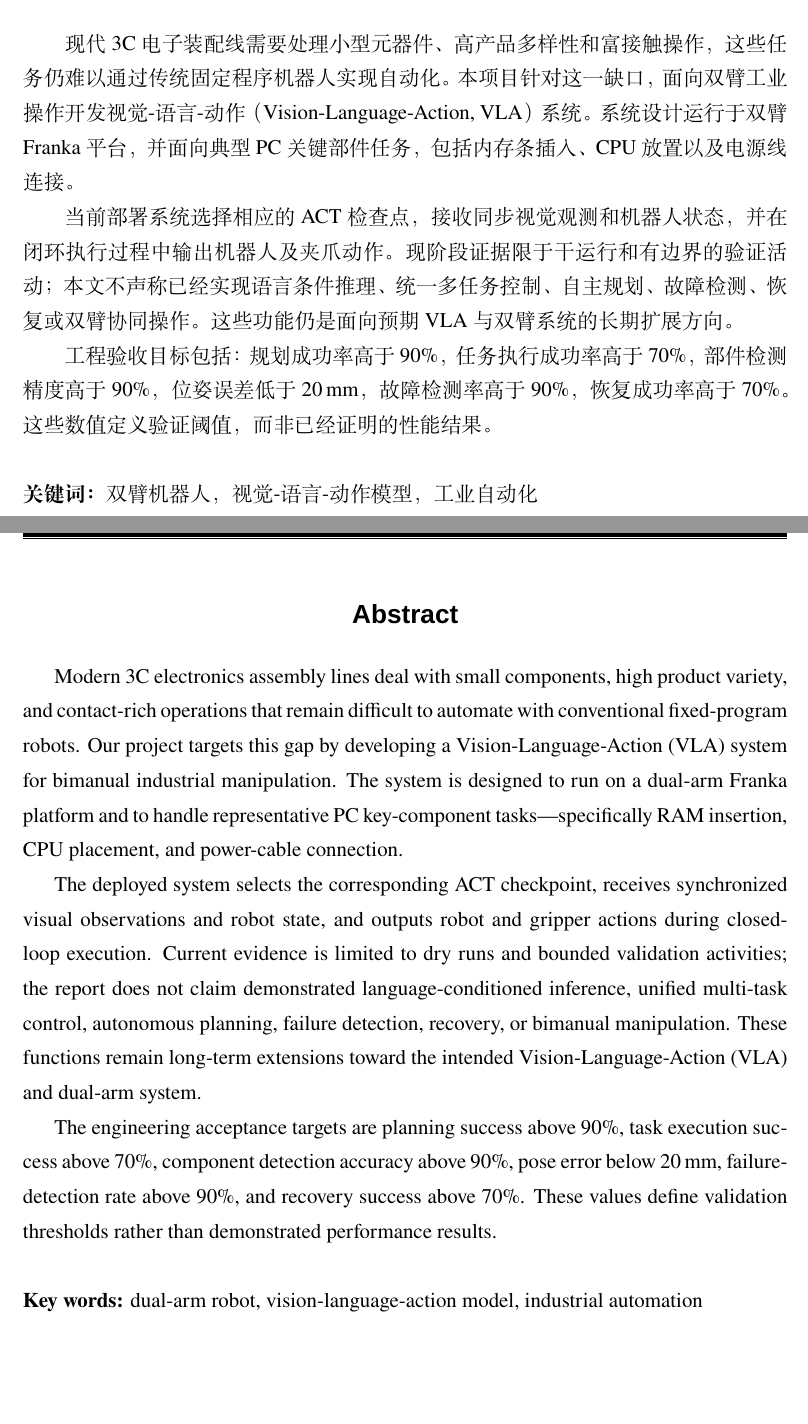
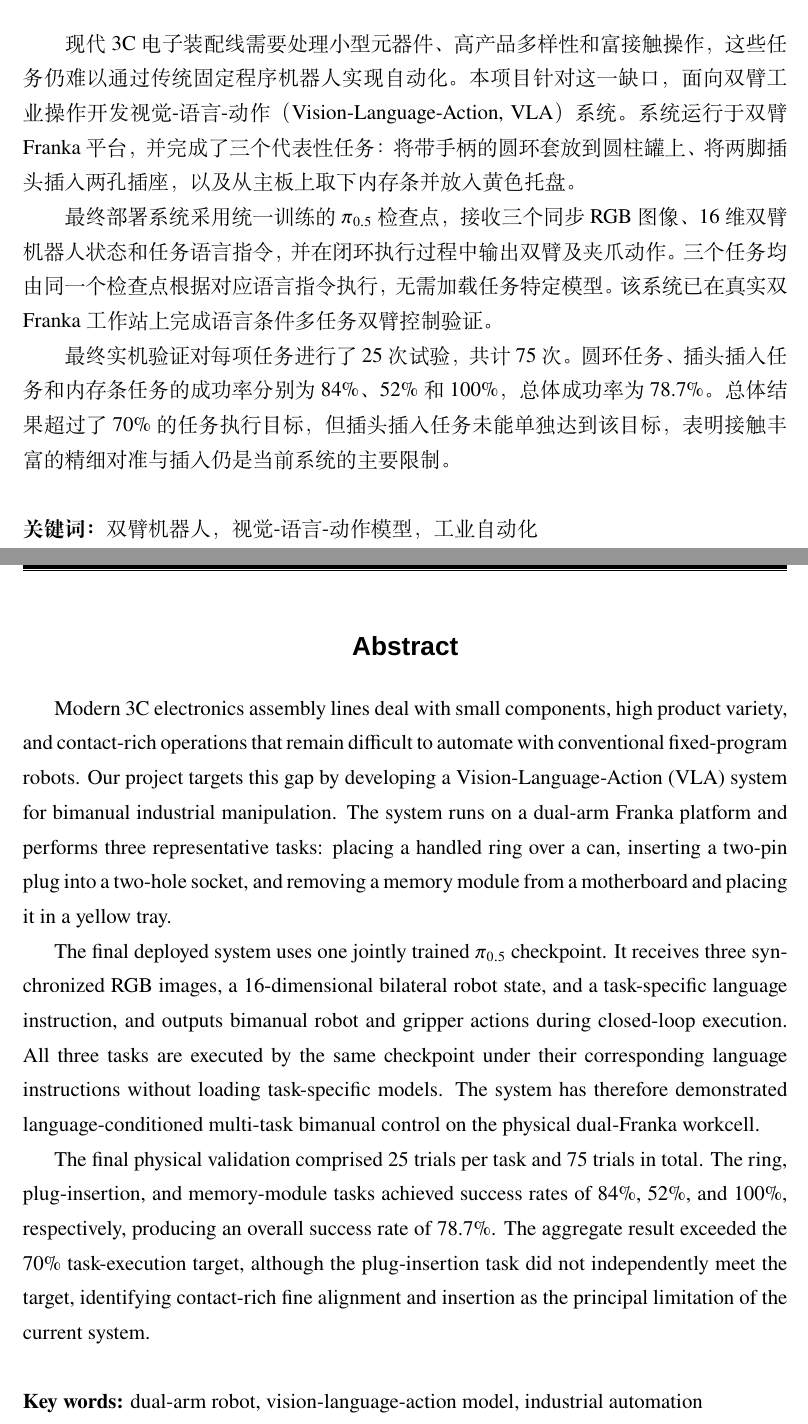
Before and after one commit to GU-CN/GraduationThesis, a LaTeX thesis (main.tex, which reads contents/abstract.tex): two parts of pages 4 and 5 of 81, joined at a grey line, cut so that both start at the same text, the shorter picture padded with empty space. Compiled offline with XeLaTeX; a missing font is replaced by an installed copy or a similar font.

Commit message:
montana auto push

```diff
--- a/contents/abstract.tex
+++ b/contents/abstract.tex
@@ -1,11 +1,11 @@
 % !TEX root = ../main.tex
 \begin{abstract}[zh]
 \addcontentsline{toc}{chapter}{摘 \quad 要}
-现代 3C 电子装配线需要处理小型元器件、高产品多样性和富接触操作，这些任务仍难以通过传统固定程序机器人实现自动化。本项目针对这一缺口，面向双臂工业操作开发视觉-语言-动作（Vision-Language-Action, VLA）系统。系统设计运行于双臂 Franka 平台，并面向典型 PC 关键部件任务，包括内存条插入、CPU 放置以及电源线连接。
+现代 3C 电子装配线需要处理小型元器件、高产品多样性和富接触操作，这些任务仍难以通过传统固定程序机器人实现自动化。本项目针对这一缺口，面向双臂工业操作开发视觉-语言-动作（Vision-Language-Action, VLA）系统。系统运行于双臂 Franka 平台，并完成了三个代表性任务：将带手柄的圆环套放到圆柱罐上、将两脚插头插入两孔插座，以及从主板上取下内存条并放入黄色托盘。
 \par
-当前部署系统选择相应的 ACT 检查点，接收同步视觉观测和机器人状态，并在闭环执行过程中输出机器人及夹爪动作。现阶段证据限于干运行和有边界的验证活动；本文不声称已经实现语言条件推理、统一多任务控制、自主规划、故障检测、恢复或双臂协同操作。这些功能仍是面向预期 VLA 与双臂系统的长期扩展方向。
+最终部署系统采用统一训练的 $\pi_{0.5}$ 检查点，接收三个同步 RGB 图像、16 维双臂机器人状态和任务语言指令，并在闭环执行过程中输出双臂及夹爪动作。三个任务均由同一个检查点根据对应语言指令执行，无需加载任务特定模型。该系统已在真实双 Franka 工作站上完成语言条件多任务双臂控制验证。
 \par
-工程验收目标包括：规划成功率高于 90\%，任务执行成功率高于 70\%，部件检测精度高于 90\%，位姿误差低于 20\,mm，故障检测率高于 90\%，恢复成功率高于 70\%。这些数值定义验证阈值，而非已经证明的性能结果。
+最终实机验证对每项任务进行了 25 次试验，共计 75 次。圆环任务、插头插入任务和内存条任务的成功率分别为 84\%、52\% 和 100\%，总体成功率为 78.7\%。总体结果超过了 70\% 的任务执行目标，但插头插入任务未能单独达到该目标，表明接触丰富的精细对准与插入仍是当前系统的主要限制。
 \end{abstract}
 
 {
@@ -18,10 +18,10 @@
 \ctexset{chapter/format+={\arial}}
 \begin{abstract}[en]
 \addcontentsline{toc}{chapter}{ABSTRACT}
-Modern 3C electronics assembly lines deal with small components, high product variety, and contact-rich operations that remain difficult to automate with conventional fixed-program robots. Our project targets this gap by developing a Vision-Language-Action (VLA) system for bimanual industrial manipulation. The system is designed to run on a dual-arm Franka platform and to handle representative PC key-component tasks---specifically RAM insertion, CPU placement, and power-cable connection.
+Modern 3C electronics assembly lines deal with small components, high product variety, and contact-rich operations that remain difficult to automate with conventional fixed-program robots. Our project targets this gap by developing a Vision-Language-Action (VLA) system for bimanual industrial manipulation. The system runs on a dual-arm Franka platform and performs three representative tasks: placing a handled ring over a can, inserting a two-pin plug into a two-hole socket, and removing a memory module from a motherboard and placing it in a yellow tray.
 \par
-The deployed system selects the corresponding ACT checkpoint, receives synchronized visual observations and robot state, and outputs robot and gripper actions during closed-loop execution. Current evidence is limited to dry runs and bounded validation activities; the report does not claim demonstrated language-conditioned inference, unified multi-task control, autonomous planning, failure detection, recovery, or bimanual manipulation. These functions remain long-term extensions toward the intended Vision-Language-Action (VLA) and dual-arm system.
+The final deployed system uses one jointly trained $\pi_{0.5}$ checkpoint. It receives three synchronized RGB images, a 16-dimensional bilateral robot state, and a task-specific language instruction, and outputs bimanual robot and gripper actions during closed-loop execution. All three tasks are executed by the same checkpoint under their corresponding language instructions without loading task-specific models. The system has therefore demonstrated language-conditioned multi-task bimanual control on the physical dual-Franka workcell.
 \par
-The engineering acceptance targets are planning success above 90\%, task execution success above 70\%, component detection accuracy above 90\%, pose error below 20\,mm, failure-detection rate above 90\%, and recovery success above 70\%. These values define validation thresholds rather than demonstrated performance results.
+The final physical validation comprised 25 trials per task and 75 trials in total. The ring, plug-insertion, and memory-module tasks achieved success rates of 84\%, 52\%, and 100\%, respectively, producing an overall success rate of 78.7\%. The aggregate result exceeded the 70\% task-execution target, although the plug-insertion task did not independently meet the target, identifying contact-rich fine alignment and insertion as the principal limitation of the current system.
 \end{abstract}
 }
```
Also changed, not shown: main.pdf, 3 other files.
